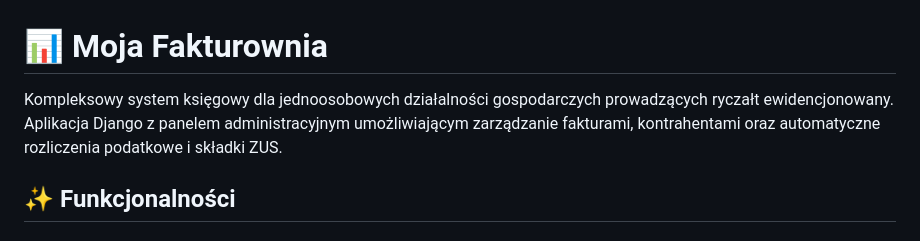
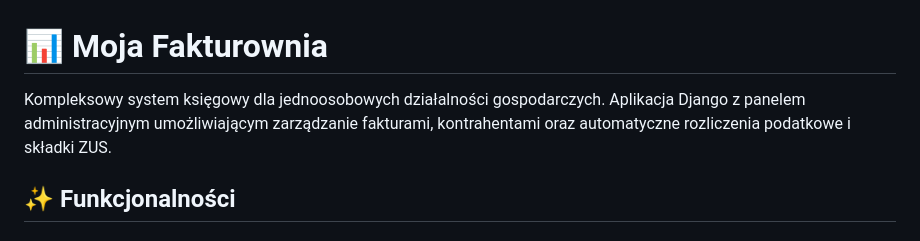
Before and after one commit to kwasiucionek/moja-fakturownia, a Markdown page: README.md, the part around the change. Rendered like a GitHub page.

```diff
--- a/README.md
+++ b/README.md
@@ -1,6 +1,6 @@
 # 📊 Moja Fakturownia
 
-Kompleksowy system księgowy dla jednoosobowych działalności gospodarczych prowadzących ryczałt ewidencjonowany. Aplikacja Django z panelem administracyjnym umożliwiającym zarządzanie fakturami, kontrahentami oraz automatyczne rozliczenia podatkowe i składki ZUS.
+Kompleksowy system księgowy dla jednoosobowych działalności gospodarczych. Aplikacja Django z panelem administracyjnym umożliwiającym zarządzanie fakturami, kontrahentami oraz automatyczne rozliczenia podatkowe i składki ZUS.
 
 ## ✨ Funkcjonalności
 
```
